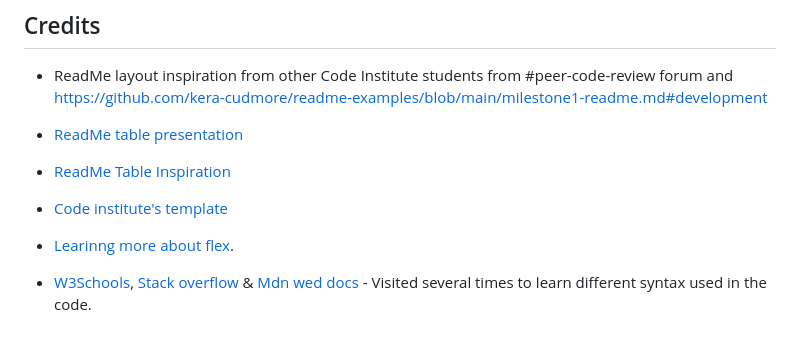
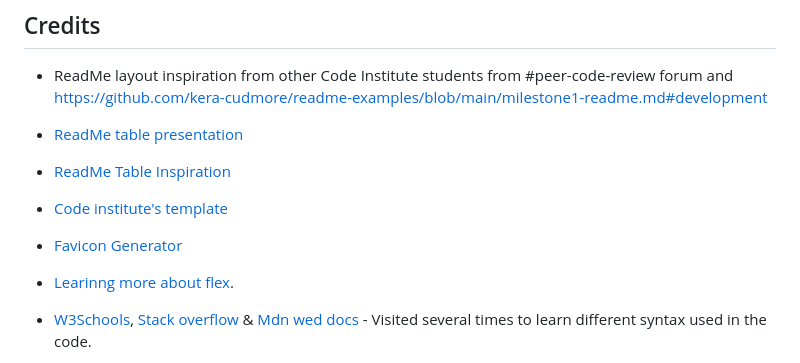
Before and after one commit to belovedpearl/Historic_Center_Quiz_PP2, a Markdown page: README.md, the part around the change. Drawn GitHub-style; blank space fills up the shorter version.

Commit message:
Add favicon source in the readme

```diff
--- a/README.md
+++ b/README.md
@@ -521,6 +521,7 @@ The live link can be found [here](https://belovedpearl.github.io/Historic_Center
 * [ReadMe Table Inspiration](https://github.com/belovedpearl/Green_Space-PP1/blob/main/README.md)
 
 * [Code institute's template](https://github.com/Code-Institute-Org/gitpod-full-template)
+* [Favicon Generator](https://favicon.io/favicon-generator/)
 
 * [Learinng more about flex](https://www.freecodecamp.org/news/flexbox-the-ultimate-css-flex-cheatsheet/).
 
```
